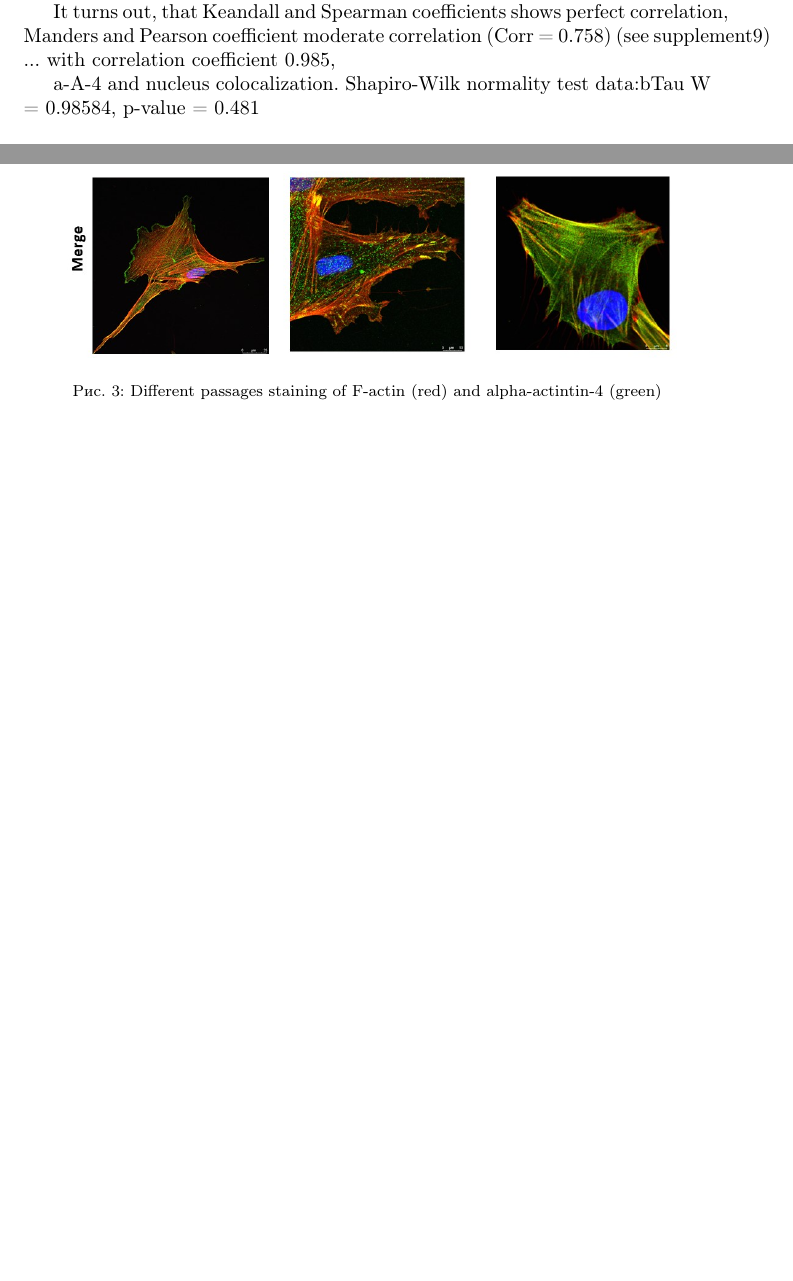
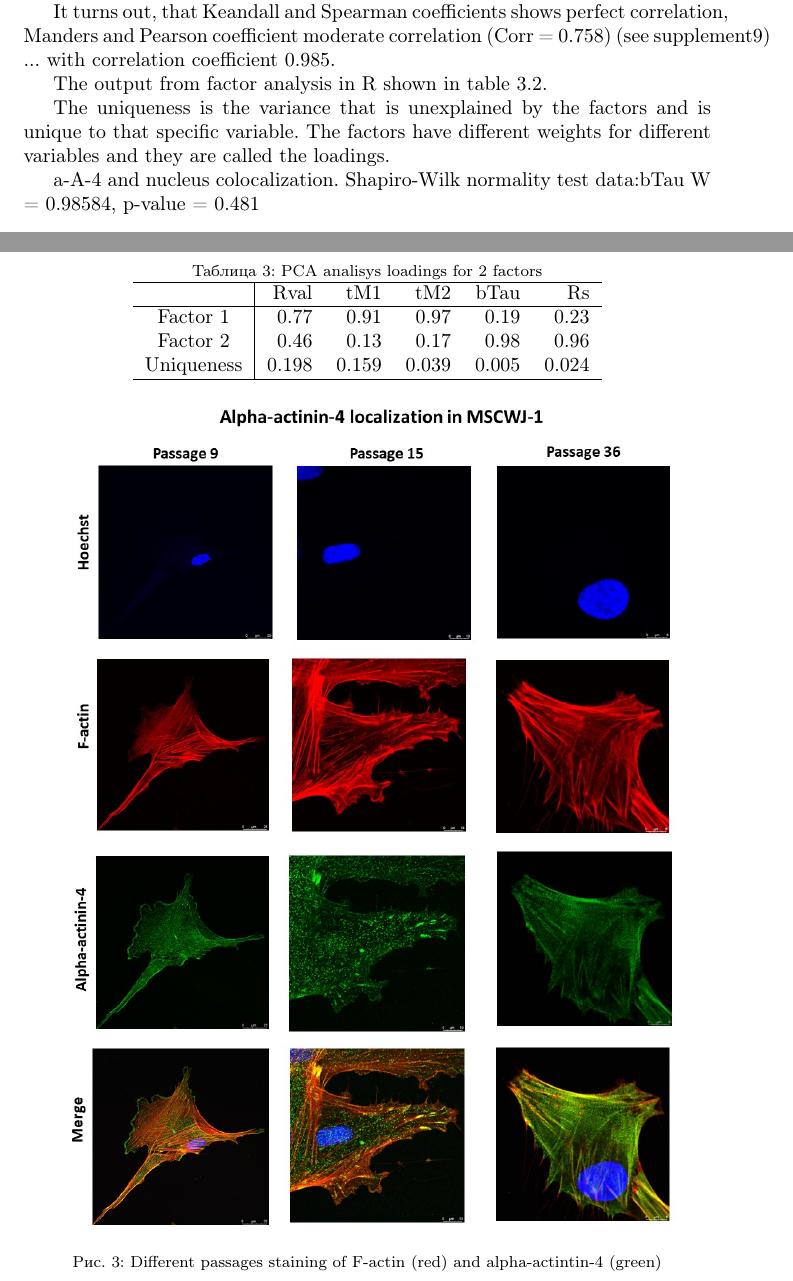
Before and after one commit to Dan609/myo, a LaTeX paper (myo.tex): two parts of pages 8 and 11 of 27 before the commit and two parts of pages 8 and 11 of 28 after it, joined at a grey line, cut so that both start at the same text, the shorter picture padded with empty space. Compiled offline with pdfLaTeX.

Commit message:
PCA analysis

```diff
--- a/myo.tex
+++ b/myo.tex
@@ -302,7 +302,29 @@ The use of post hoc analysis revealed significant differences between groups ass
 
 
 
-It turns out, that Keandall and Spearman coefficients shows perfect correlation, Manders and Pearson coefficient moderate correlation (Corr = 0.758) (see supplement\ref{supp1}) ... with correlation coefficient 0.985,
+It turns out, that Keandall and Spearman coefficients shows perfect correlation, Manders and Pearson coefficient moderate correlation (Corr = 0.758) (see supplement\ref{supp1}) ... with correlation coefficient 0.985.
+
+The output from factor analysis in R shown in table \ref{tab:pca-M9}.
+
+The uniqueness is the variance that is unexplained by the factors and is unique to that specific variable. The factors have different weights for different variables and they are called the loadings.
+
+% latex table generated in R 3.6.1 by xtable 1.8-4 package
+% Wed Aug 21 18:45:03 2019
+\begin{table}[ht]
+  \label{tab:pca-M9}
+  \caption{PCA analisys loadings for 2 factors}
+\centering
+\begin{tabular}{c|rrrrr}
+  \hline
+  & Rval & tM1 & tM2 & bTau & Rs \\
+  \hline
+Factor 1 & 0.77 & 0.91 & 0.97 & 0.19 & 0.23 \\
+  Factor 2 & 0.46 & 0.13 & 0.17 & 0.98 & 0.96 \\
+Uniqueness &  0.198 & 0.159 & 0.039 & 0.005 & 0.024 \\
+   \hline
+\end{tabular}
+\end{table}
+
 
 
 \begin{figure}[hbt!]
```
Also changed, not shown: fig_m9-actin-col.jpg, myo.pdf, myo.tex (2 more changed lines), 4 other files.
